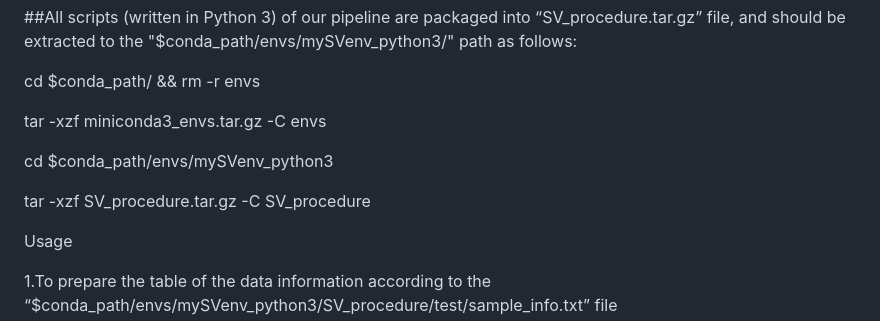
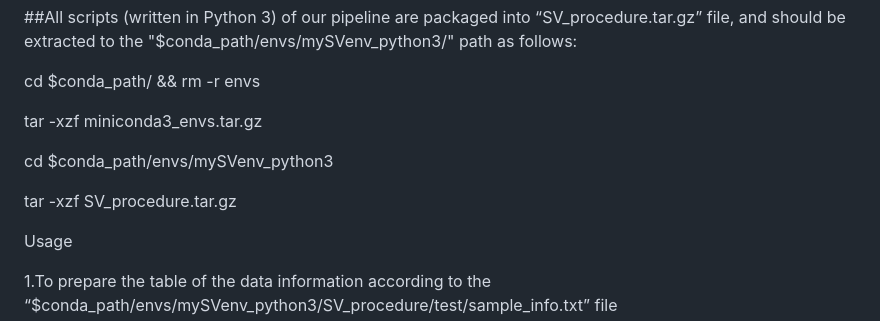
Before and after one commit to Wlab518/SV_procedure, a Markdown page: README.md, the part around the change. Drawn GitHub-style.

```diff
--- a/README.md
+++ b/README.md
@@ -44,11 +44,11 @@ Password: L518
 
 cd $conda_path/ && rm -r envs
 
-tar -xzf miniconda3_envs.tar.gz -C envs
+tar -xzf miniconda3_envs.tar.gz
 
 cd $conda_path/envs/mySVenv_python3
 
-tar -xzf SV_procedure.tar.gz -C SV_procedure
+tar -xzf SV_procedure.tar.gz
 
 
 
```
